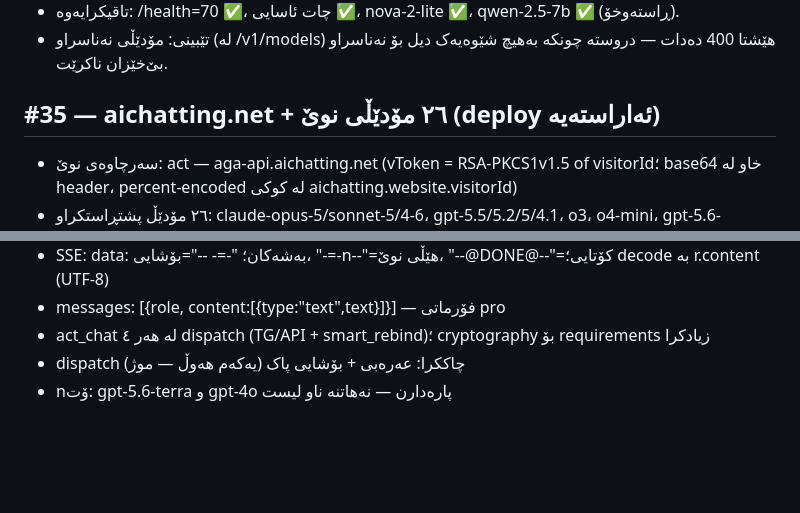
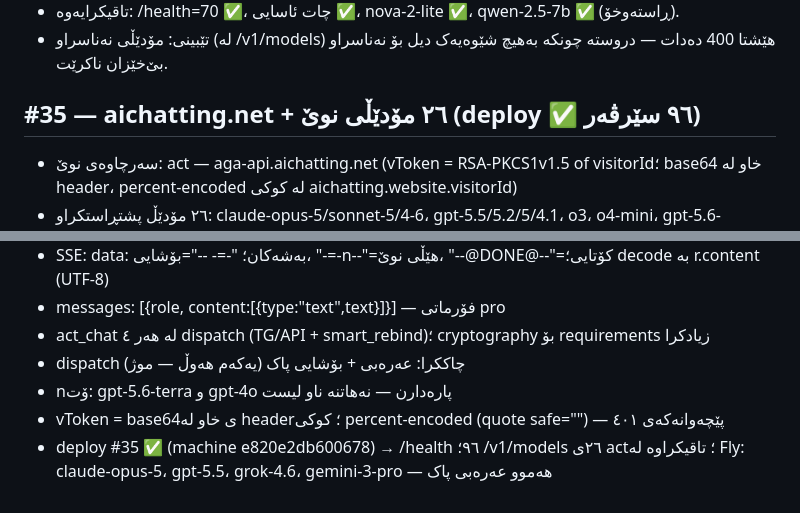
Before and after one commit to Yusfkarim/ayai, a Markdown page: FIX_LOG_DAI.md, 2 parts joined by grey strips. Drawn GitHub-style; blank space fills up the shorter version.

Commit message:
deploy #35 — FIX_LOG + تاقیکردنەوەی Fly

```diff
--- a/FIX_LOG_DAI.md
+++ b/FIX_LOG_DAI.md
@@ -141,7 +141,7 @@
 - تاقیکرایەوە: /health=70 ✅، چات ئاسایی ✅، nova-2-lite ✅، qwen-2.5-7b ✅ (ڕاستەوخۆ).
 - تێبینی: مۆدێڵی نەناسراو (لە /v1/models) هێشتا 400 دەدات — دروستە چونکە بەهیچ شێوەیەک دیل بۆ نەناسراو بێ‌خێزان ناکرێت.
 
-## #35 — aichatting.net + ٢٦ مۆدێڵی نوێ (deploy ئەاراستەیە)
+## #35 — aichatting.net + ٢٦ مۆدێڵی نوێ (deploy ✅ ٩٦ سێرڤەر)
 - سەرچاوەی نوێ: act — aga-api.aichatting.net (vToken = RSA-PKCS1v1.5 of visitorId؛ base64 خاو لە header، percent-encoded لە کوکی aichatting.website.visitorId)
 - ٢٦ مۆدێڵ پشتڕاستکراو: claude-opus-5/sonnet-5/4-6، gpt-5.5/5.2/5/4.1، o3، o4-mini، gpt-5.6-luna/sol، gemini-3.8-flash/3-pro/3.1-pro/2.5-pro/2.5-flash، grok-4.6/4، deepseek-v4/r1، qwen3.8-max/qwen3-max، kimi-k2.6، glm-5.3، llama-4-maverick
 - کوات: ٢ پرسیار/ناسنامە → ناسنامەی نوێ خۆکار (MD5 → RSA) — بێ سنوور
@@ -150,3 +150,5 @@
 - act_chat لە هەر ٤ dispatch (TG/API + smart_rebind)؛ cryptography بۆ requirements زیادکرا
 - dispatch چاککرا: عەرەبی + بۆشایی پاک (یەکەم هەوڵ — موژ)
 - nۆت: gpt-5.6-terra و gpt-4o پارەدارن — نەهاتنە ناو لیست
+- vToken = base64ی خاو لە header؛ کوکی percent-encoded (quote safe="") — پێچەوانەکەی ٤٠١
+- deploy #35 ✅ (machine e820e2db600678) → /health ٩٦؛ /v1/models ٢٦ی act؛ تاقیکراوە لە Fly: claude-opus-5، gpt-5.5، grok-4.6، gemini-3-pro — هەموو عەرەبی پاک
```
